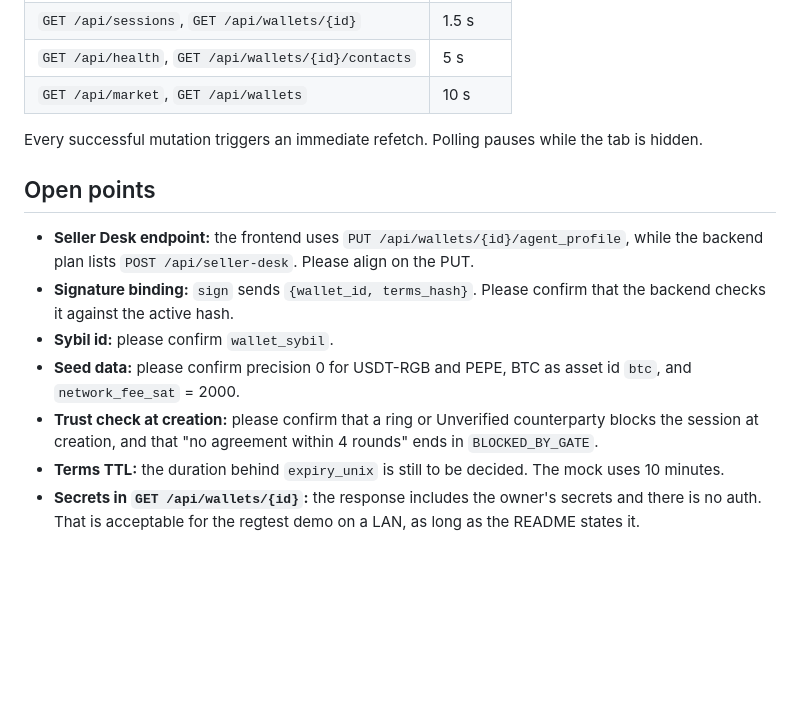
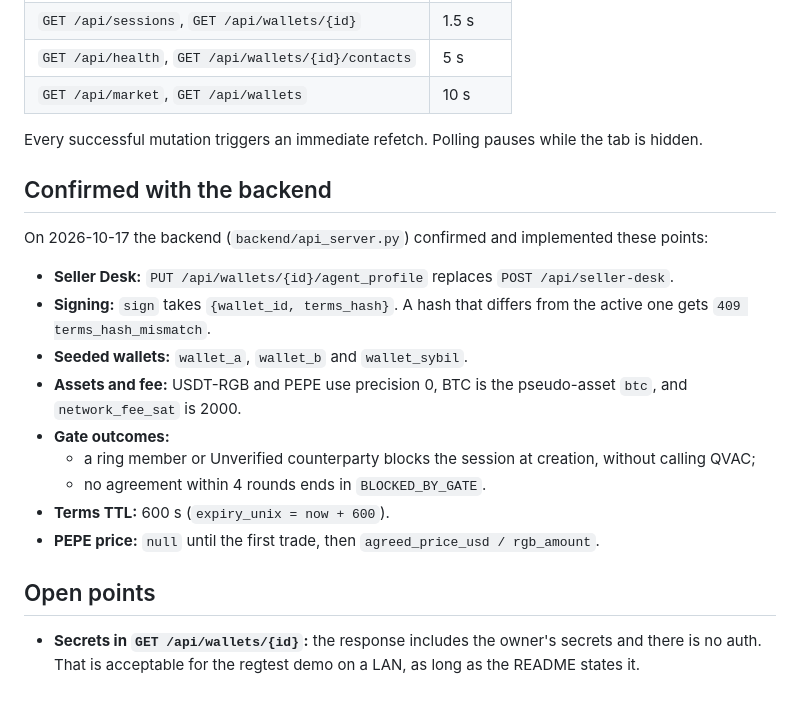
Before and after one commit to MoneyWithMemory/mwm, a Markdown page: frontend/API_CONTRACT.md, the part around the change. GitHub-like rendering; blank space fills up the shorter version.

Commit message:
docs(frontend): record backend confirmations in the API contract

```diff
--- a/frontend/API_CONTRACT.md
+++ b/frontend/API_CONTRACT.md
@@ -330,12 +330,20 @@ When the state reaches `SETTLED`, the backend updates for both wallets:
 
 Every successful mutation triggers an immediate refetch. Polling pauses while the tab is hidden.
 
+## Confirmed with the backend
+
+On 2026-10-17 the backend (`backend/api_server.py`) confirmed and implemented these points:
+
+- **Seller Desk:** `PUT /api/wallets/{id}/agent_profile` replaces `POST /api/seller-desk`.
+- **Signing:** `sign` takes `{wallet_id, terms_hash}`. A hash that differs from the active one gets `409 terms_hash_mismatch`.
+- **Seeded wallets:** `wallet_a`, `wallet_b` and `wallet_sybil`.
+- **Assets and fee:** USDT-RGB and PEPE use precision 0, BTC is the pseudo-asset `btc`, and `network_fee_sat` is 2000.
+- **Gate outcomes:**
+  - a ring member or Unverified counterparty blocks the session at creation, without calling QVAC;
+  - no agreement within 4 rounds ends in `BLOCKED_BY_GATE`.
+- **Terms TTL:** 600 s (`expiry_unix = now + 600`).
+- **PEPE price:** `null` until the first trade, then `agreed_price_usd / rgb_amount`.
+
 ## Open points
 
-- **Seller Desk endpoint:** the frontend uses `PUT /api/wallets/{id}/agent_profile`, while the backend plan lists `POST /api/seller-desk`. Please align on the PUT.
-- **Signature binding:** `sign` sends `{wallet_id, terms_hash}`. Please confirm that the backend checks it against the active hash.
-- **Sybil id:** please confirm `wallet_sybil`.
-- **Seed data:** please confirm precision 0 for USDT-RGB and PEPE, BTC as asset id `btc`, and `network_fee_sat` = 2000.
-- **Trust check at creation:** please confirm that a ring or Unverified counterparty blocks the session at creation, and that "no agreement within 4 rounds" ends in `BLOCKED_BY_GATE`.
-- **Terms TTL:** the duration behind `expiry_unix` is still to be decided. The mock uses 10 minutes.
 - **Secrets in `GET /api/wallets/{id}`:** the response includes the owner's secrets and there is no auth. That is acceptable for the regtest demo on a LAN, as long as the README states it.
```
